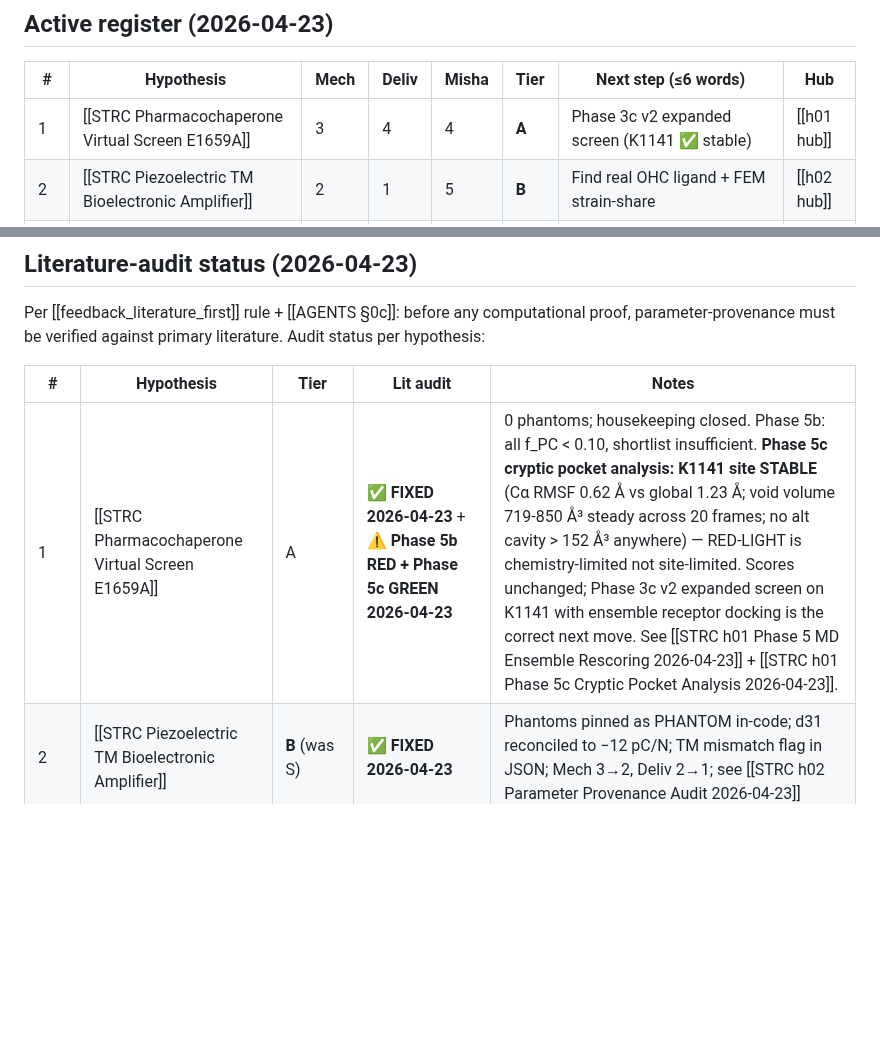
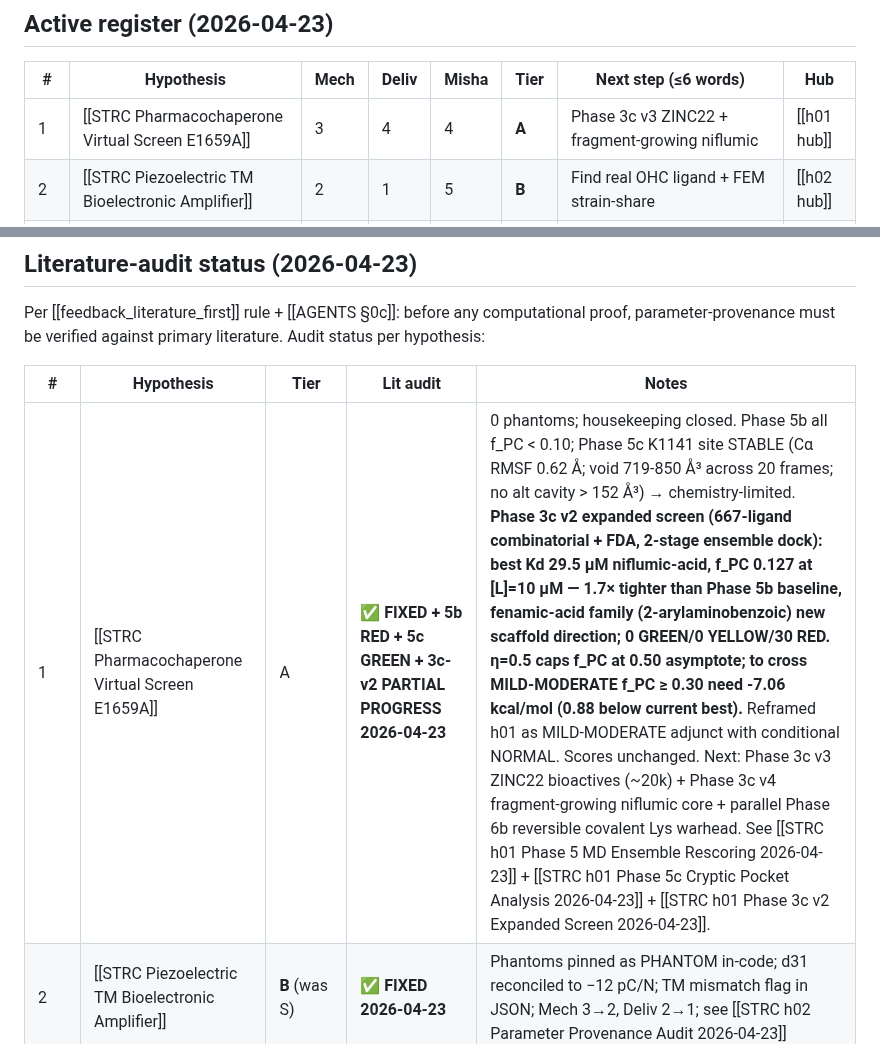
Before and after one commit to lyfar/strc-research, a Markdown page: src/data/hypothesis-ranking.md, 2 parts joined by grey strips. Drawn GitHub-style; blank space fills up the shorter version.

Commit message:
sync: mirror from Brain 2026-04-23

```diff
--- a/src/data/hypothesis-ranking.md
+++ b/src/data/hypothesis-ranking.md
@@ -28,7 +28,7 @@ Tier heuristic: `min(Mech, Deliv, Misha-fit)`. S = top 5 active. A = backburner.
 
 | #   | Hypothesis                                         | Mech | Deliv | Misha | Tier    | Next step (≤6 words)                         | Hub         |
 | --- | -------------------------------------------------- | ---- | ----- | ----- | ------- | -------------------------------------------- | ----------- |
-| 1   | [[STRC Pharmacochaperone Virtual Screen E1659A]]   | 3    | 4     | 4     | **A**   | Phase 3c v2 expanded screen (K1141 ✅ stable) | [[h01 hub]] |
+| 1   | [[STRC Pharmacochaperone Virtual Screen E1659A]]   | 3    | 4     | 4     | **A**   | Phase 3c v3 ZINC22 + fragment-growing niflumic | [[h01 hub]] |
 | 2   | [[STRC Piezoelectric TM Bioelectronic Amplifier]]  | 2    | 1     | 5     | **B**   | Find real OHC ligand + FEM strain-share      | [[h02 hub]] |
 | 3   | [[STRC Mini-STRC Single-Vector Hypothesis]]        | 5    | 5     | 4     | **S**   | Order gBlock, clone pAAV, coIP               | [[h03 hub]] |
 | 4   | [[STRC mRNA-LNP Strategy B Full-Length]]           | 3    | 2     | 2     | **B**   | Academic/interim if AAV fails                | [[h04 hub]] |
@@ -84,7 +84,7 @@ Per [[feedback_literature_first]] rule + [[AGENTS §0c]]: before any computation
 
 | # | Hypothesis | Tier | Lit audit | Notes |
 |---|---|---|---|---|
-| 1 | [[STRC Pharmacochaperone Virtual Screen E1659A]] | A | ✅ **FIXED 2026-04-23** + ⚠ **Phase 5b RED + Phase 5c GREEN 2026-04-23** | 0 phantoms; housekeeping closed. Phase 5b: all f_PC < 0.10, shortlist insufficient. **Phase 5c cryptic pocket analysis: K1141 site STABLE** (Cα RMSF 0.62 Å vs global 1.23 Å; void volume 719-850 Å³ steady across 20 frames; no alt cavity > 152 Å³ anywhere) — RED-LIGHT is chemistry-limited not site-limited. Scores unchanged; Phase 3c v2 expanded screen on K1141 with ensemble receptor docking is the correct next move. See [[STRC h01 Phase 5 MD Ensemble Rescoring 2026-04-23]] + [[STRC h01 Phase 5c Cryptic Pocket Analysis 2026-04-23]]. |
+| 1 | [[STRC Pharmacochaperone Virtual Screen E1659A]] | A | ✅ **FIXED + 5b RED + 5c GREEN + 3c-v2 PARTIAL PROGRESS 2026-04-23** | 0 phantoms; housekeeping closed. Phase 5b all f_PC < 0.10; Phase 5c K1141 site STABLE (Cα RMSF 0.62 Å; void 719-850 Å³ across 20 frames; no alt cavity > 152 Å³) → chemistry-limited. **Phase 3c v2 expanded screen (667-ligand combinatorial + FDA, 2-stage ensemble dock): best Kd 29.5 μM niflumic-acid, f_PC 0.127 at [L]=10 μM — 1.7× tighter than Phase 5b baseline, fenamic-acid family (2-arylaminobenzoic) new scaffold direction; 0 GREEN/0 YELLOW/30 RED. η=0.5 caps f_PC at 0.50 asymptote; to cross MILD-MODERATE f_PC ≥ 0.30 need -7.06 kcal/mol (0.88 below current best).** Reframed h01 as MILD-MODERATE adjunct with conditional NORMAL. Scores unchanged. Next: Phase 3c v3 ZINC22 bioactives (~20k) + Phase 3c v4 fragment-growing niflumic core + parallel Phase 6b reversible covalent Lys warhead. See [[STRC h01 Phase 5 MD Ensemble Rescoring 2026-04-23]] + [[STRC h01 Phase 5c Cryptic Pocket Analysis 2026-04-23]] + [[STRC h01 Phase 3c v2 Expanded Screen 2026-04-23]]. |
 | 2 | [[STRC Piezoelectric TM Bioelectronic Amplifier]] | **B** (was S) | ✅ **FIXED 2026-04-23** | Phantoms pinned as PHANTOM in-code; d31 reconciled to −12 pC/N; TM mismatch flag in JSON; Mech 3→2, Deliv 2→1; see [[STRC h02 Parameter Provenance Audit 2026-04-23]] |
 | 3 | [[STRC Mini-STRC Single-Vector Hypothesis]] | S | 🔒 **DEFERRED by Egor directive 2026-04-23** | Do not audit without re-authorization. Likely inherits STRC×TMEM145 Kd gap. |
 | 5 | [[STRC Calcium Oscillation Acoustic Therapy]] | A | ✅ **FIXED 2026-04-23** | Phantoms removed/flagged in-code (Wu 2011, Sharma 2018, Cha 2010, Krey 2015); PKA K_cAMP cite corrected (Surdo 2017); CREB-P dephos 2-4× faster than lit flagged; STRC mRNA/protein t½ cross-script mismatches flagged. Phase 3 topological result robust. Tier A held. See [[STRC h05 Parameter Provenance Audit 2026-04-23]] |
```
